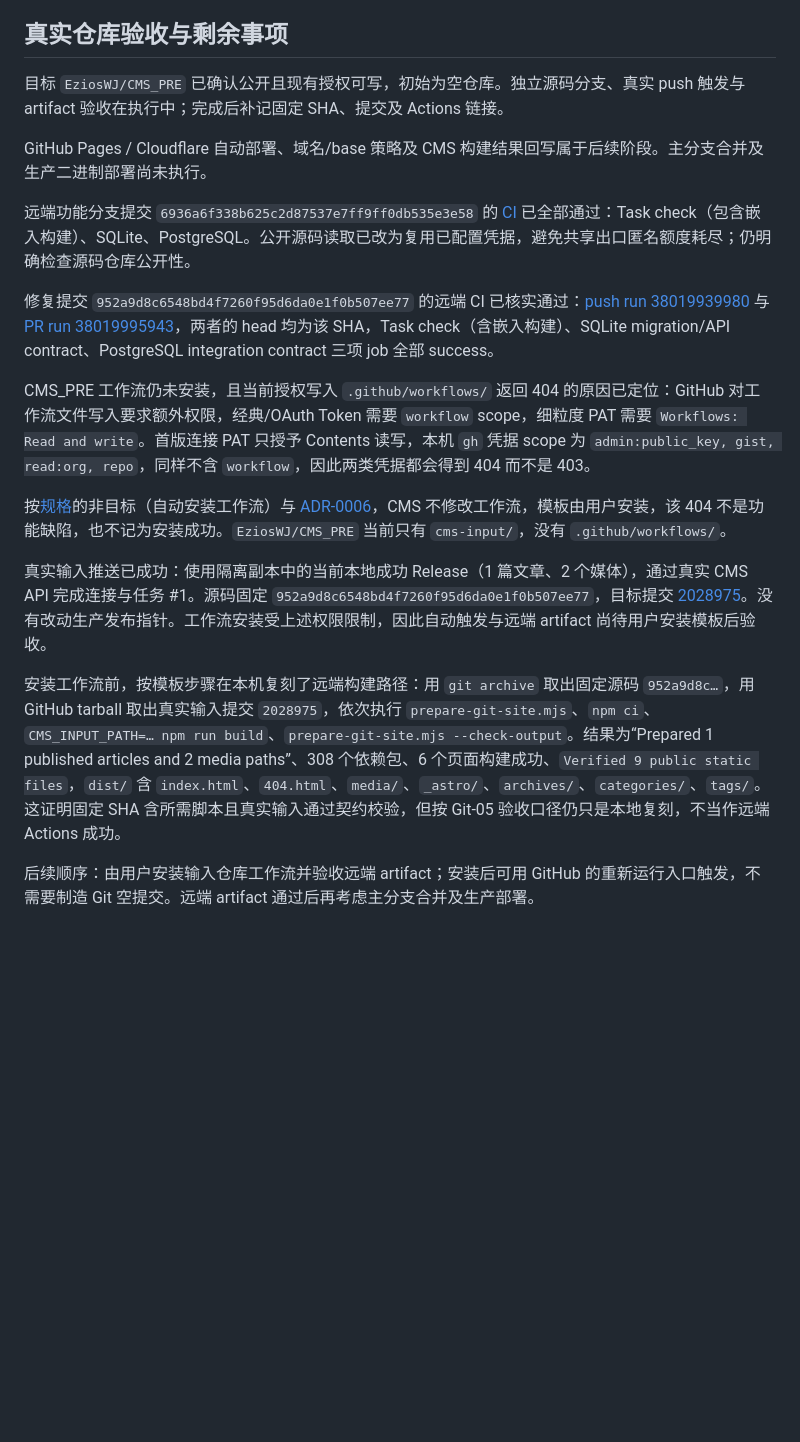
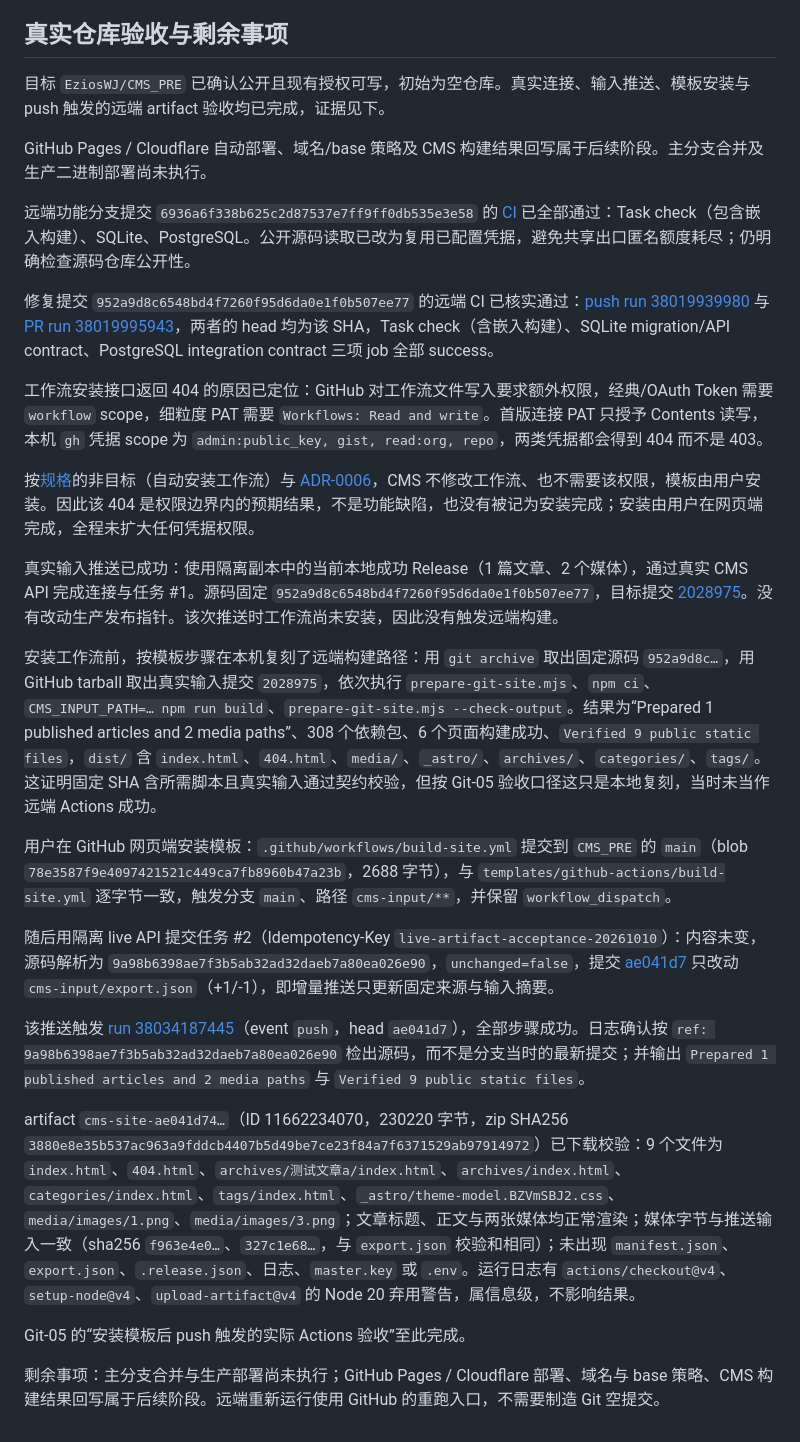
Before and after one commit to EziosWJ/cms-golang-astro, a Markdown page: docs/specs/manual-git-publication-export-validation.md, the part around the change. Drawn GitHub-style; blank space fills up the shorter version.

Commit message:
docs: record push-triggered Actions artifact acceptance

```diff
--- a/docs/specs/manual-git-publication-export-validation.md
+++ b/docs/specs/manual-git-publication-export-validation.md
@@ -22,7 +22,7 @@
 
 ## 真实仓库验收与剩余事项
 
-目标 `EziosWJ/CMS_PRE` 已确认公开且现有授权可写，初始为空仓库。独立源码分支、真实 push 触发与 artifact 验收在执行中；完成后补记固定 SHA、提交及 Actions 链接。
+目标 `EziosWJ/CMS_PRE` 已确认公开且现有授权可写，初始为空仓库。真实连接、输入推送、模板安装与 push 触发的远端 artifact 验收均已完成，证据见下。
 
 GitHub Pages / Cloudflare 自动部署、域名/base 策略及 CMS 构建结果回写属于后续阶段。主分支合并及生产二进制部署尚未执行。
 
@@ -30,12 +30,22 @@ GitHub Pages / Cloudflare 自动部署、域名/base 策略及 CMS 构建结果
 
 修复提交 `952a9d8c6548bd4f7260f95d6da0e1f0b507ee77` 的远端 CI 已核实通过：[push run 38019939980](https://github.com/EziosWJ/cms-golang-astro/actions/runs/38019939980) 与 [PR run 38019995943](https://github.com/EziosWJ/cms-golang-astro/actions/runs/38019995943)，两者的 head 均为该 SHA，Task check（含嵌入构建）、SQLite migration/API contract、PostgreSQL integration contract 三项 job 全部 success。
 
-CMS_PRE 工作流仍未安装，且当前授权写入 `.github/workflows/` 返回 404 的原因已定位：GitHub 对工作流文件写入要求额外权限，经典/OAuth Token 需要 `workflow` scope，细粒度 PAT 需要 `Workflows: Read and write`。首版连接 PAT 只授予 Contents 读写，本机 `gh` 凭据 scope 为 `admin:public_key, gist, read:org, repo`，同样不含 `workflow`，因此两类凭据都会得到 404 而不是 403。
+工作流安装接口返回 404 的原因已定位：GitHub 对工作流文件写入要求额外权限，经典/OAuth Token 需要 `workflow` scope，细粒度 PAT 需要 `Workflows: Read and write`。首版连接 PAT 只授予 Contents 读写，本机 `gh` 凭据 scope 为 `admin:public_key, gist, read:org, repo`，两类凭据都会得到 404 而不是 403。
 
-按[规格](../specs/manual-git-publication-export.md)的非目标（自动安装工作流）与 [ADR-0006](../adr/0006-manual-git-publication-export.md)，CMS 不修改工作流，模板由用户安装，该 404 不是功能缺陷，也不记为安装成功。`EziosWJ/CMS_PRE` 当前只有 `cms-input/`，没有 `.github/workflows/`。
+按[规格](../specs/manual-git-publication-export.md)的非目标（自动安装工作流）与 [ADR-0006](../adr/0006-manual-git-publication-export.md)，CMS 不修改工作流、也不需要该权限，模板由用户安装。因此该 404 是权限边界内的预期结果，不是功能缺陷，也没有被记为安装完成；安装由用户在网页端完成，全程未扩大任何凭据权限。
 
-真实输入推送已成功：使用隔离副本中的当前本地成功 Release（1 篇文章、2 个媒体），通过真实 CMS API 完成连接与任务 #1。源码固定 `952a9d8c6548bd4f7260f95d6da0e1f0b507ee77`，目标提交 [2028975](https://github.com/EziosWJ/CMS_PRE/commit/202897580c850b0d96e8dc389503f079e892f482)。没有改动生产发布指针。工作流安装受上述权限限制，因此自动触发与远端 artifact 尚待用户安装模板后验收。
+真实输入推送已成功：使用隔离副本中的当前本地成功 Release（1 篇文章、2 个媒体），通过真实 CMS API 完成连接与任务 #1。源码固定 `952a9d8c6548bd4f7260f95d6da0e1f0b507ee77`，目标提交 [2028975](https://github.com/EziosWJ/CMS_PRE/commit/202897580c850b0d96e8dc389503f079e892f482)。没有改动生产发布指针。该次推送时工作流尚未安装，因此没有触发远端构建。
 
-安装工作流前，按模板步骤在本机复刻了远端构建路径：用 `git archive` 取出固定源码 `952a9d8c…`，用 GitHub tarball 取出真实输入提交 `2028975`，依次执行 `prepare-git-site.mjs`、`npm ci`、`CMS_INPUT_PATH=… npm run build`、`prepare-git-site.mjs --check-output`。结果为“Prepared 1 published articles and 2 media paths”、308 个依赖包、6 个页面构建成功、`Verified 9 public static files`，`dist/` 含 `index.html`、`404.html`、`media/`、`_astro/`、`archives/`、`categories/`、`tags/`。这证明固定 SHA 含所需脚本且真实输入通过契约校验，但按 Git-05 验收口径仍只是本地复刻，不当作远端 Actions 成功。
+安装工作流前，按模板步骤在本机复刻了远端构建路径：用 `git archive` 取出固定源码 `952a9d8c…`，用 GitHub tarball 取出真实输入提交 `2028975`，依次执行 `prepare-git-site.mjs`、`npm ci`、`CMS_INPUT_PATH=… npm run build`、`prepare-git-site.mjs --check-output`。结果为“Prepared 1 published articles and 2 media paths”、308 个依赖包、6 个页面构建成功、`Verified 9 public static files`，`dist/` 含 `index.html`、`404.html`、`media/`、`_astro/`、`archives/`、`categories/`、`tags/`。这证明固定 SHA 含所需脚本且真实输入通过契约校验，但按 Git-05 验收口径这只是本地复刻，当时未当作远端 Actions 成功。
 
-后续顺序：由用户安装输入仓库工作流并验收远端 artifact；安装后可用 GitHub 的重新运行入口触发，不需要制造 Git 空提交。远端 artifact 通过后再考虑主分支合并及生产部署。
+用户在 GitHub 网页端安装模板：`.github/workflows/build-site.yml` 提交到 `CMS_PRE` 的 `main`（blob `78e3587f9e4097421521c449ca7fb8960b47a23b`，2688 字节），与 `templates/github-actions/build-site.yml` 逐字节一致，触发分支 `main`、路径 `cms-input/**`，并保留 `workflow_dispatch`。
+
+随后用隔离 live API 提交任务 #2（Idempotency-Key `live-artifact-acceptance-20261010`）：内容未变，源码解析为 `9a98b6398ae7f3b5ab32ad32daeb7a80ea026e90`，`unchanged=false`，提交 [ae041d7](https://github.com/EziosWJ/CMS_PRE/commit/ae041d74286a2fc7385707f99d0d84fd68fa02ba) 只改动 `cms-input/export.json`（+1/-1），即增量推送只更新固定来源与输入摘要。
+
+该推送触发 [run 38034187445](https://github.com/EziosWJ/CMS_PRE/actions/runs/38034187445)（event `push`，head `ae041d7`），全部步骤成功。日志确认按 `ref: 9a98b6398ae7f3b5ab32ad32daeb7a80ea026e90` 检出源码，而不是分支当时的最新提交；并输出 `Prepared 1 published articles and 2 media paths` 与 `Verified 9 public static files`。
+
+artifact `cms-site-ae041d74…`（ID 11662234070，230220 字节，zip SHA256 `3880e8e35b537ac963a9fddcb4407b5d49be7ce23f84a7f6371529ab97914972`）已下载校验：9 个文件为 `index.html`、`404.html`、`archives/测试文章a/index.html`、`archives/index.html`、`categories/index.html`、`tags/index.html`、`_astro/theme-model.BZVmSBJ2.css`、`media/images/1.png`、`media/images/3.png`；文章标题、正文与两张媒体均正常渲染；媒体字节与推送输入一致（sha256 `f963e4e0…`、`327c1e68…`，与 `export.json` 校验和相同）；未出现 `manifest.json`、`export.json`、`.release.json`、日志、`master.key` 或 `.env`。运行日志有 `actions/checkout@v4`、`setup-node@v4`、`upload-artifact@v4` 的 Node 20 弃用警告，属信息级，不影响结果。
+
+Git-05 的“安装模板后 push 触发的实际 Actions 验收”至此完成。
+
+剩余事项：主分支合并与生产部署尚未执行；GitHub Pages / Cloudflare 部署、域名与 base 策略、CMS 构建结果回写属于后续阶段。远端重新运行使用 GitHub 的重跑入口，不需要制造 Git 空提交。
```
Also changed, not shown: 2 other files.
